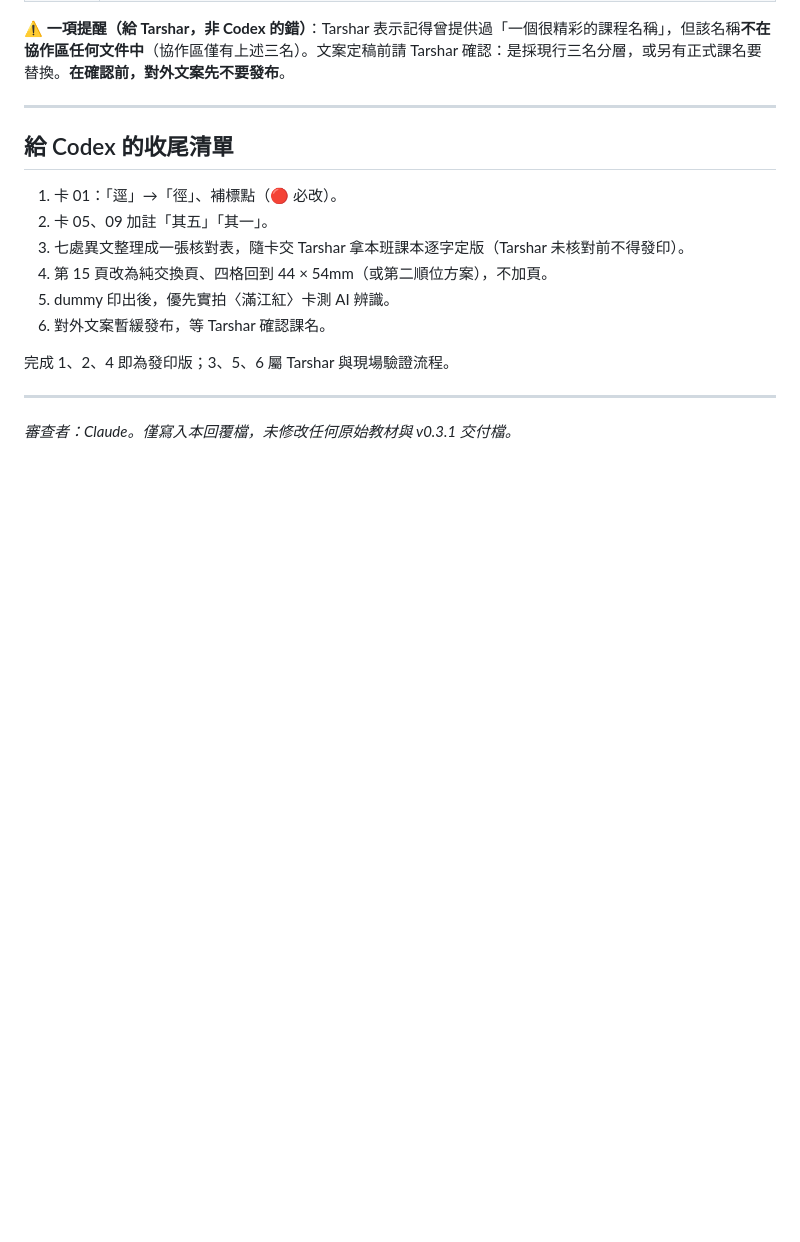
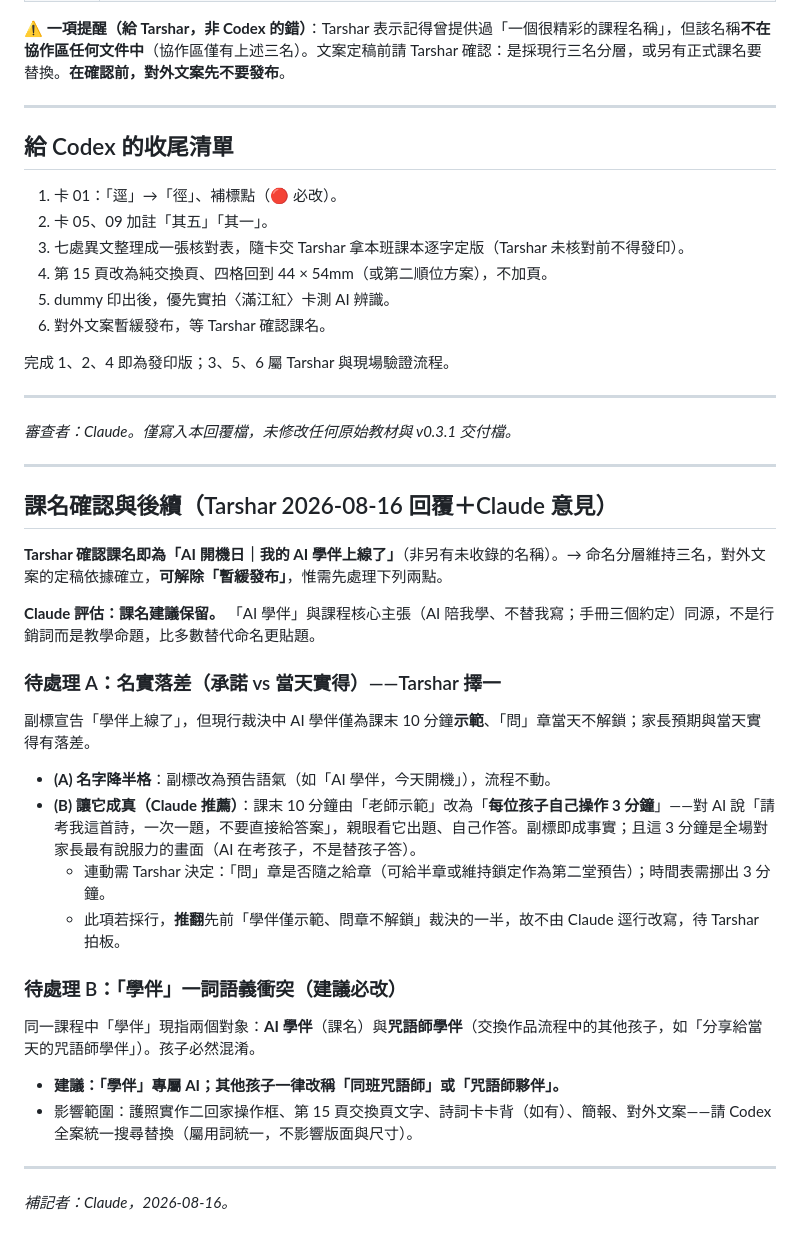
Before and after one commit to ai-spell-classroom/ai-spell-classroom.github.io, a Markdown page: 協作交接/給Codex｜AI咒語師專案｜v0.3.1複審回覆.md, the part around the change. GitHub-like rendering; blank space fills up the shorter version.

Commit message:
協作交接：課名確認為 AI 開機日｜我的 AI 學伴上線了；補兩項待處理（名實落差擇一、學伴一詞語義衝突須全案統一）
Co-Authored-By: Claude Opus 5 <noreply@anthropic.com>
Claude-Session: https://claude.ai/code/session_013Ve2cTnuQtq2NqoByRdF2Z

```diff
--- a/協作交接/給Codex｜AI咒語師專案｜v0.3.1複審回覆.md
+++ b/協作交接/給Codex｜AI咒語師專案｜v0.3.1複審回覆.md
@@ -105,3 +105,30 @@
 
 ---
 _審查者：Claude。僅寫入本回覆檔，未修改任何原始教材與 v0.3.1 交付檔。_
+
+---
+
+## 課名確認與後續（Tarshar 2026-08-16 回覆＋Claude 意見）
+
+**Tarshar 確認課名即為「AI 開機日｜我的 AI 學伴上線了」**（非另有未收錄的名稱）。→ 命名分層維持三名，對外文案的定稿依據確立，**可解除「暫緩發布」**，惟需先處理下列兩點。
+
+**Claude 評估：課名建議保留。** 「AI 學伴」與課程核心主張（AI 陪我學、不替我寫；手冊三個約定）同源，不是行銷詞而是教學命題，比多數替代命名更貼題。
+
+### 待處理 A：名實落差（承諾 vs 當天實得）——Tarshar 擇一
+
+副標宣告「學伴上線了」，但現行裁決中 AI 學伴僅為課末 10 分鐘**示範**、「問」章當天不解鎖；家長預期與當天實得有落差。
+
+- **(A) 名字降半格**：副標改為預告語氣（如「AI 學伴，今天開機」），流程不動。
+- **(B) 讓它成真（Claude 推薦）**：課末 10 分鐘由「老師示範」改為「**每位孩子自己操作 3 分鐘**」——對 AI 說「請考我這首詩，一次一題，不要直接給答案」，親眼看它出題、自己作答。副標即成事實；且這 3 分鐘是全場對家長最有說服力的畫面（AI 在考孩子，不是替孩子答）。
+  - 連動需 Tarshar 決定：「問」章是否隨之給章（可給半章或維持鎖定作為第二堂預告）；時間表需挪出 3 分鐘。
+  - 此項若採行，**推翻**先前「學伴僅示範、問章不解鎖」裁決的一半，故不由 Claude 逕行改寫，待 Tarshar 拍板。
+
+### 待處理 B：「學伴」一詞語義衝突（建議必改）
+
+同一課程中「學伴」現指兩個對象：**AI 學伴**（課名）與**咒語師學伴**（交換作品流程中的其他孩子，如「分享給當天的咒語師學伴」）。孩子必然混淆。
+
+- **建議：「學伴」專屬 AI；其他孩子一律改稱「同班咒語師」或「咒語師夥伴」。**
+- 影響範圍：護照實作二回家操作框、第 15 頁交換頁文字、詩詞卡卡背（如有）、簡報、對外文案——請 Codex 全案統一搜尋替換（屬用詞統一，不影響版面與尺寸）。
+
+---
+_補記者：Claude，2026-08-16。_
```
